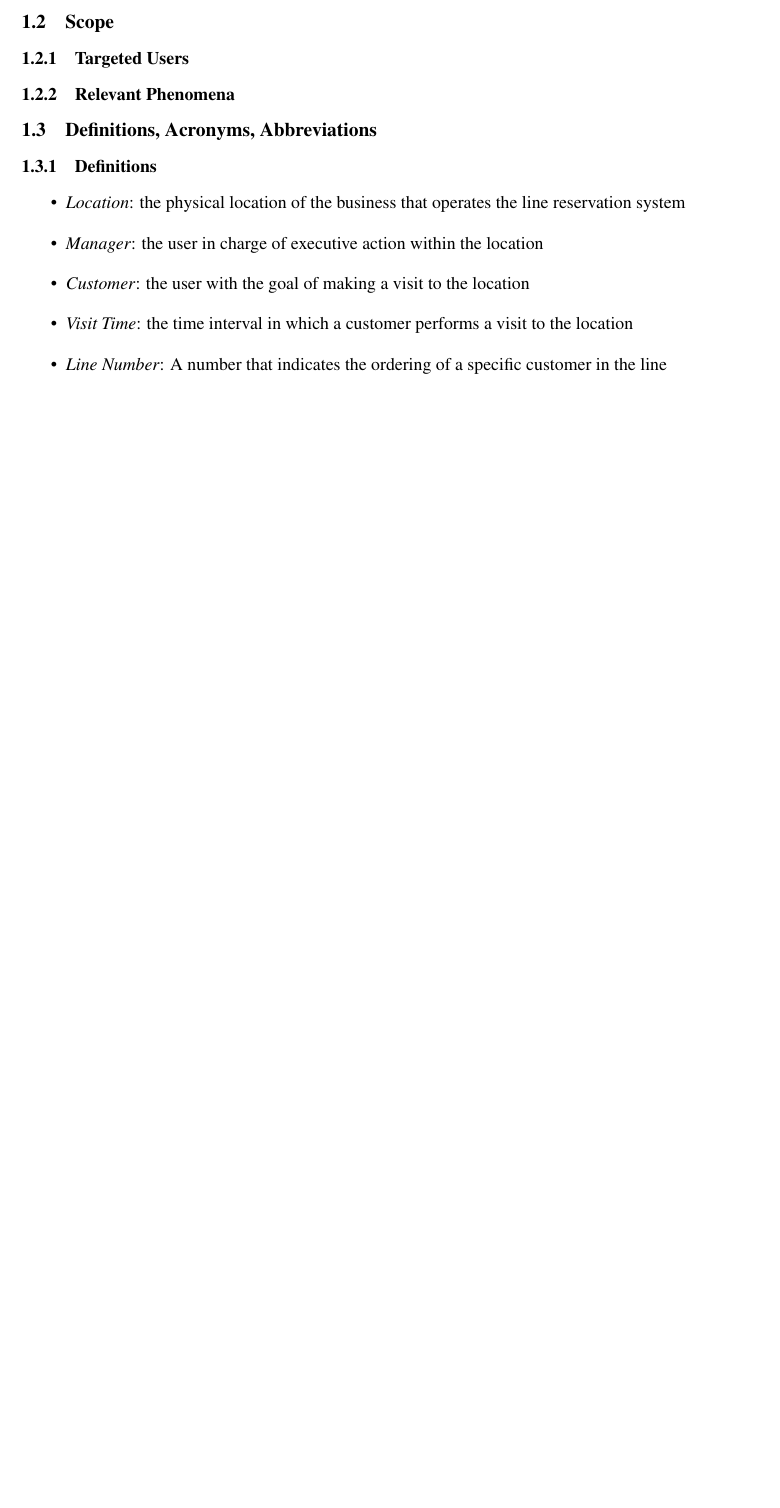
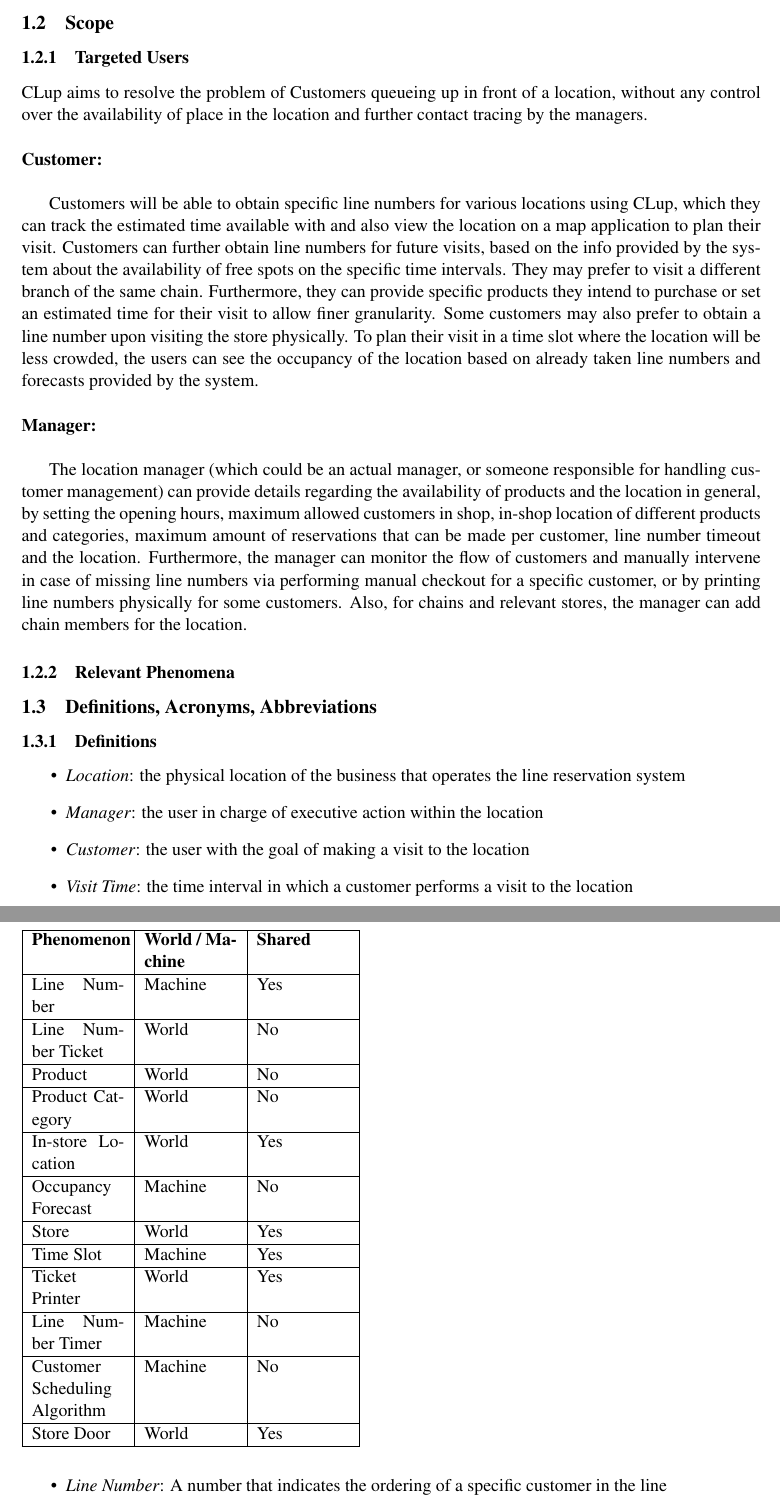
Before and after one commit to Furcanzo/BurattiIncesuluHrvoj, a LaTeX document (RASD/main.tex, which reads RASD/Files/introduction.tex): part of page 6 of 13 before the commit and two parts of pages 6 and 7 of 14 after it, the two joined at a grey line, cut so that both start at the same text, the shorter picture padded with empty space. Compiled offline with pdfLaTeX; a LaTeX package or settings file that is missing is left out.

Commit message:
Write scope:
Define basic aim of the product for its users.
Provide summary of many goals, for each type of user.
Create the phenomena table and add some phenomena that can be used in the report

```diff
--- a/RASD/Files/introduction.tex
+++ b/RASD/Files/introduction.tex
@@ -46,12 +46,48 @@ The system aims to provide assistance to cope with the customer load for manager
 % TODO: Write goals accordingly @Aydin
 
 \subsection{Scope}
-% TODO: @Ozan Start below sections
+
 \subsubsection{Targeted Users}
 
+CLup aims to resolve the problem of Customers queueing up in front of a location, without any control over the availability of place in the location and further contact tracing by the managers.
+\\[0.5cm]
+\textbf{Customer:} \\
 
+Customers will be able to obtain specific line numbers for various locations using CLup, which they can track the estimated time available with and also view the location on a map application to plan their visit.
+Customers can further obtain line numbers for future visits, based on the info provided by the system about the availability of free spots on the specific time intervals.
+They may prefer to visit a different branch of the same chain.
+Furthermore, they can provide specific products they intend to purchase or set an estimated time for their visit to allow finer granularity.
+Some customers may also prefer to obtain a line number upon visiting the store physically.
+To plan their visit in a time slot where the location will be less crowded, the users can see the occupancy of the location based on already taken line numbers and forecasts provided by the system.
+\\[0.5cm]
+\textbf{Manager:} \\
+
+The location manager (which could be an actual manager, or someone responsible for handling customer management) can provide details regarding the availability of products and the location in general, by setting the opening hours, maximum allowed customers in shop, in-shop location of different products and categories, maximum amount of reservations that can be made per customer, line number timeout and the location.
+Furthermore, the manager can monitor the flow of customers and manually intervene in case of missing line numbers via performing manual checkout for a specific customer, or by printing line numbers physically for some customers.
+Also, for chains and relevant stores, the manager can add chain members for the location.
 
 \subsubsection{Relevant Phenomena}
+
+\begin{table}[h]
+    \begin{tabular}{|p{2cm}|p{2cm}|p{2cm}|}
+        \hline
+        \textbf{Phenomenon}    & \textbf{World / Machine}       & \textbf{Shared } \\ \hline
+        Line Number & Machine & Yes \\ \hline
+        Line Number Ticket & World & No \\ \hline
+        Product & World & No \\ \hline
+        Product Category & World & No \\ \hline
+        In-store Location & World & Yes \\ \hline
+        Occupancy Forecast & Machine & No \\ \hline
+        Store & World & Yes \\ \hline
+        Time Slot & Machine & Yes \\ \hline
+        Ticket Printer & World & Yes \\ \hline
+        Line Number Timer & Machine & No \\ \hline
+        Customer Scheduling Algorithm & Machine & No \\ \hline
+        Store Door & World & Yes \\ \hline
+        % Line template:
+        %          &               &  \\ \hline
+    \end{tabular}
+\end{table}
 
 % here we include an analysis of the world and of the shared phenomena
 
@@ -64,6 +100,7 @@ The system aims to provide assistance to cope with the customer load for manager
     \item \textit{Customer}: the user with the goal of making a visit to the location
     \item \textit{Visit Time}: the time interval in which a customer performs a visit to the location
     \item \textit{Line Number}: A number that indicates the ordering of a specific customer in the line
+    \item \textit{Line Number Ticket}: A physical ticket printed that features the line number and the QR code.
     \item \textit{Time Slot}: Specific intervals of time that are determined by the opening hours and average visit time per customer.
     \item \textit{Partner Store}: A different location that is included in the same beneficiary chain of command (such as another member of the franchise or store chain) or in a mutual agreement with the specific location
     \item \textit{Product}: Any item, items, service or services demanded by the customer, and provided by the location to the customer.
```
Also changed, not shown: RASD/Files/effort.tex (+1 -0 lines), DeliveryFolder/RASD1.pdf, RASD/Files/introduction.tex (3 more changed lines).
